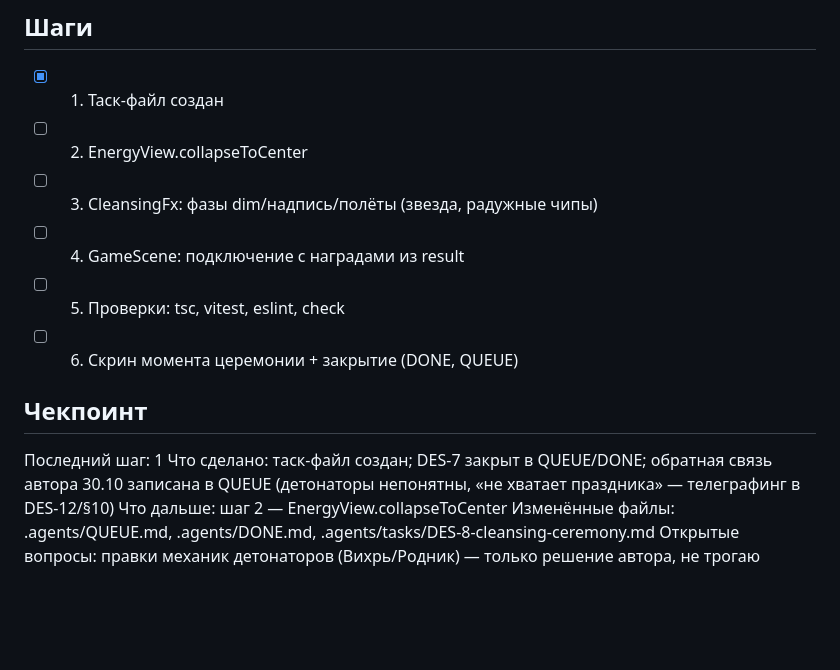
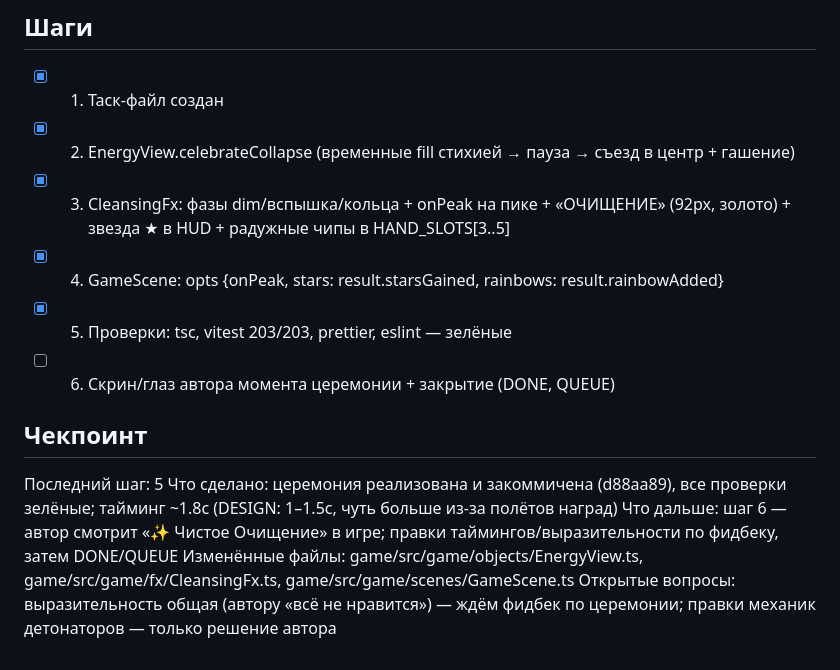
Before and after one commit to AshNaMassu/Block, a Markdown page: .agents/tasks/DES-8-cleansing-ceremony.md, the part around the change. Drawn GitHub-style; blank space fills up the shorter version.

Commit message:
docs(agents): DES-8 чекпоинт — церемония готова к просмотру автором

```diff
--- a/.agents/tasks/DES-8-cleansing-ceremony.md
+++ b/.agents/tasks/DES-8-cleansing-ceremony.md
@@ -26,15 +26,15 @@
 
 ## Шаги
 - [x] 1. Таск-файл создан
-- [ ] 2. EnergyView.collapseToCenter
-- [ ] 3. CleansingFx: фазы dim/надпись/полёты (звезда, радужные чипы)
-- [ ] 4. GameScene: подключение с наградами из result
-- [ ] 5. Проверки: tsc, vitest, eslint, check
-- [ ] 6. Скрин момента церемонии + закрытие (DONE, QUEUE)
+- [x] 2. EnergyView.celebrateCollapse (временные fill стихией → пауза → съезд в центр + гашение)
+- [x] 3. CleansingFx: фазы dim/вспышка/кольца + onPeak на пике + «ОЧИЩЕНИЕ» (92px, золото) + звезда ★ в HUD + радужные чипы в HAND_SLOTS[3..5]
+- [x] 4. GameScene: opts {onPeak, stars: result.starsGained, rainbows: result.rainbowAdded}
+- [x] 5. Проверки: tsc, vitest 203/203, prettier, eslint — зелёные
+- [ ] 6. Скрин/глаз автора момента церемонии + закрытие (DONE, QUEUE)
 
 ## Чекпоинт
-Последний шаг: 1
-Что сделано: таск-файл создан; DES-7 закрыт в QUEUE/DONE; обратная связь автора 30.10 записана в QUEUE (детонаторы непонятны, «не хватает праздника» — телеграфинг в DES-12/§10)
-Что дальше: шаг 2 — EnergyView.collapseToCenter
-Изменённые файлы: .agents/QUEUE.md, .agents/DONE.md, .agents/tasks/DES-8-cleansing-ceremony.md
-Открытые вопросы: правки механик детонаторов (Вихрь/Родник) — только решение автора, не трогаю
+Последний шаг: 5
+Что сделано: церемония реализована и закоммичена (d88aa89), все проверки зелёные; тайминг ~1.8с (DESIGN: 1–1.5с, чуть больше из-за полётов наград)
+Что дальше: шаг 6 — автор смотрит «✨ Чистое Очищение» в игре; правки таймингов/выразительности по фидбеку, затем DONE/QUEUE
+Изменённые файлы: game/src/game/objects/EnergyView.ts, game/src/game/fx/CleansingFx.ts, game/src/game/scenes/GameScene.ts
+Открытые вопросы: выразительность общая (автору «всё не нравится») — ждём фидбек по церемонии; правки механик детонаторов — только решение автора
```
